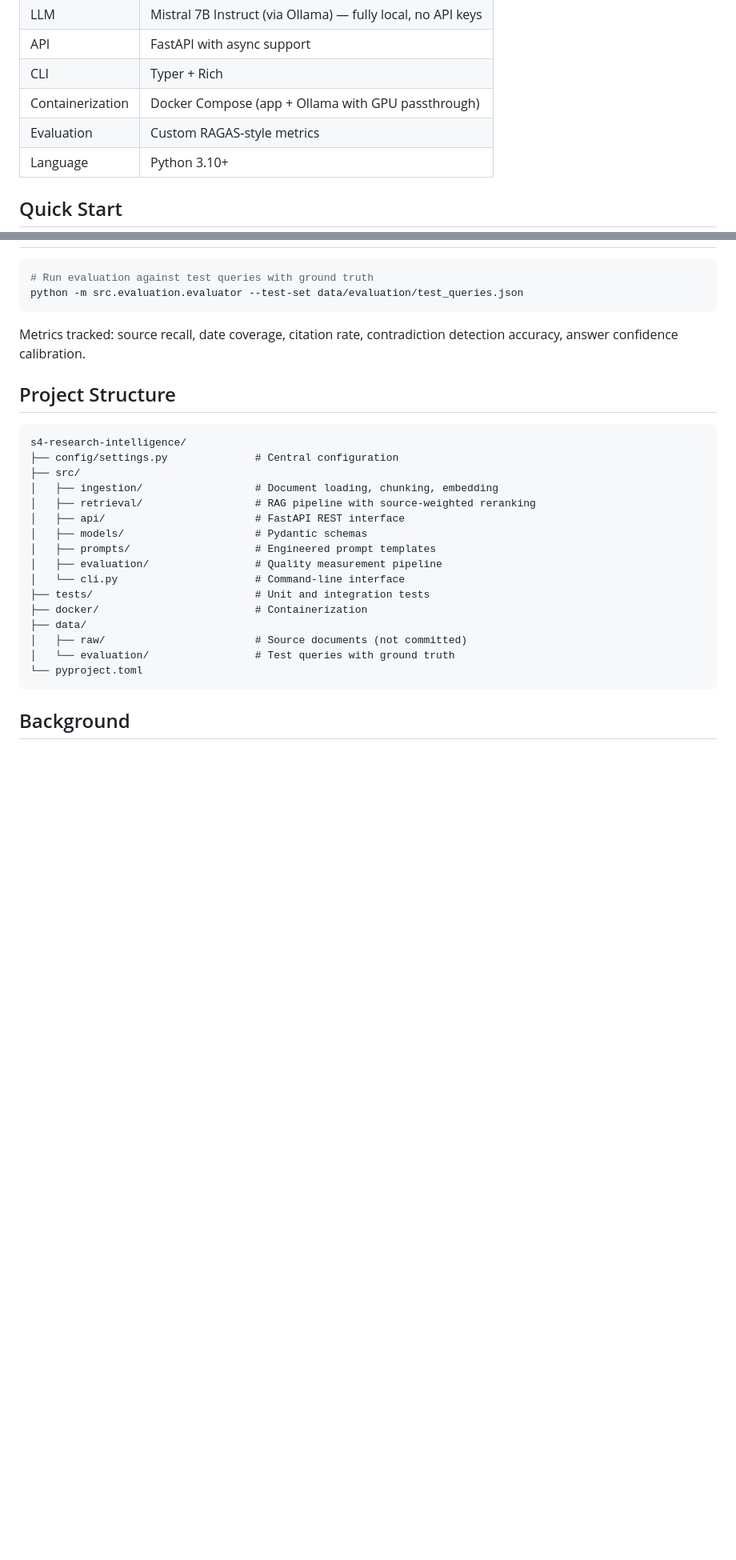
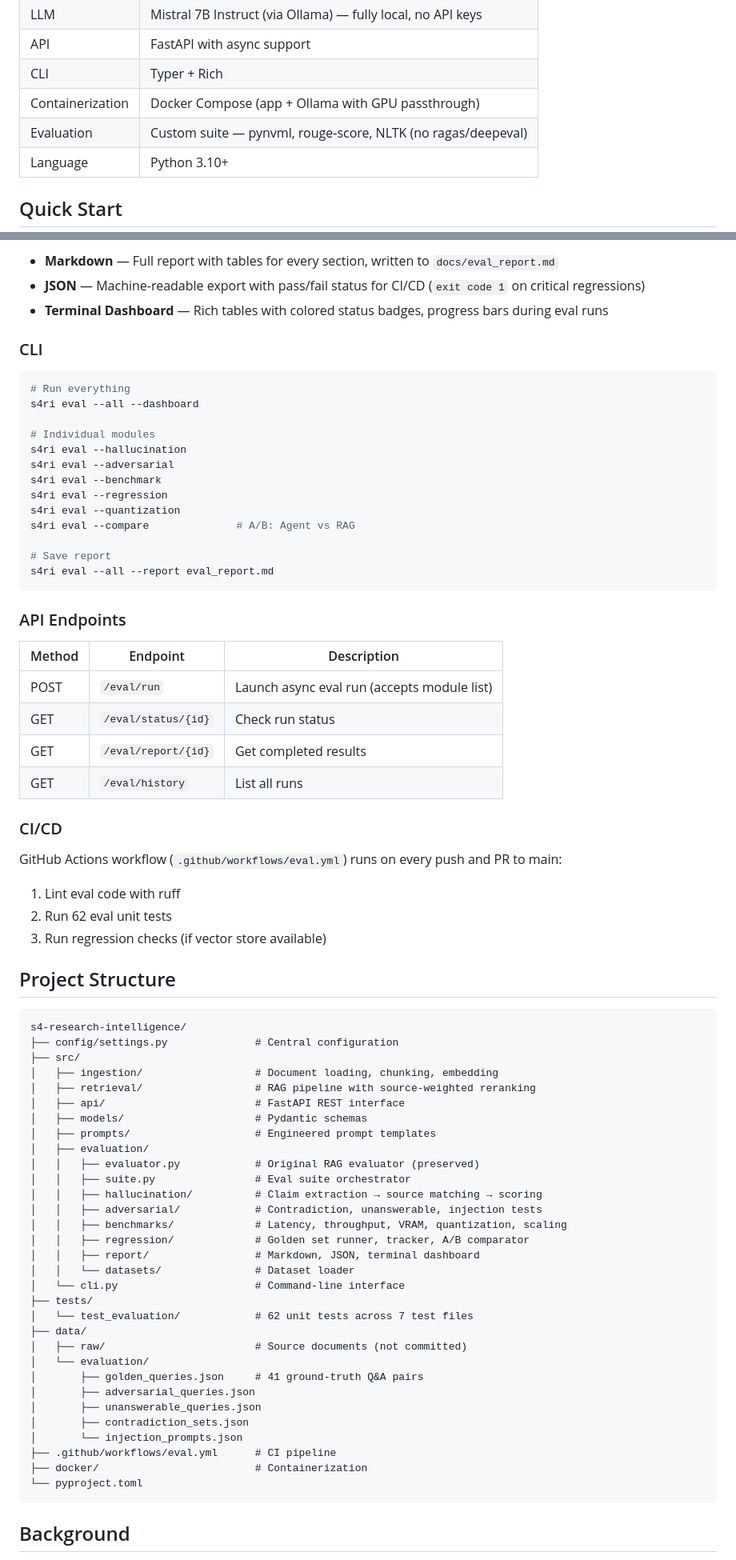
Before and after one commit to chrismado/s4-research-intelligence, a Markdown page: README.md, 2 parts joined by grey strips. Shown at 80% size. GitHub-like rendering; blank space fills up the shorter version.

````diff
--- a/README.md
+++ b/README.md
@@ -44,7 +44,7 @@ Query → Vector Search (ChromaDB) → Source-Weighted Reranking → Context Ass
 | API | FastAPI with async support |
 | CLI | Typer + Rich |
 | Containerization | Docker Compose (app + Ollama with GPU passthrough) |
-| Evaluation | Custom RAGAS-style metrics |
+| Evaluation | Custom suite — pynvml, rouge-score, NLTK (no ragas/deepeval) |
 | Language | Python 3.10+ |
 
 ## Quick Start
@@ -132,10 +195,41 @@ curl -X POST http://localhost:8000/api/v1/ingest/file \
+- **Markdown** — Full report with tables for every section, written to `docs/eval_report.md`
+- **JSON** — Machine-readable export with pass/fail status for CI/CD (`exit code 1` on critical regressions)
+- **Terminal Dashboard** — Rich tables with colored status badges, progress bars during eval runs
+
+### CLI
 
 ```bash
-# Run evaluation against test queries with ground truth
-python -m src.evaluation.evaluator --test-set data/evaluation/test_queries.json
+# Run everything
+s4ri eval --all --dashboard
+
+# Individual modules
+s4ri eval --hallucination
+s4ri eval --adversarial
+s4ri eval --benchmark
+s4ri eval --regression
+s4ri eval --quantization
+s4ri eval --compare              # A/B: Agent vs RAG
+
+# Save report
+s4ri eval --all --report eval_report.md
 ```
 
-Metrics tracked: source recall, date coverage, citation rate, contradiction detection accuracy, answer confidence calibration.
+### API Endpoints
+
+| Method | Endpoint | Description |
+|--------|----------|-------------|
+| POST | `/eval/run` | Launch async eval run (accepts module list) |
+| GET | `/eval/status/{id}` | Check run status |
+| GET | `/eval/report/{id}` | Get completed results |
+| GET | `/eval/history` | List all runs |
+
+### CI/CD
+
+GitHub Actions workflow (`.github/workflows/eval.yml`) runs on every push and PR to main:
+
+1. Lint eval code with ruff
+2. Run 62 eval unit tests
+3. Run regression checks (if vector store available)
 
 ## Project Structure
 
@@ -148,13 +242,28 @@ s4-research-intelligence/
 │   ├── api/                        # FastAPI REST interface
 │   ├── models/                     # Pydantic schemas
 │   ├── prompts/                    # Engineered prompt templates
-│   ├── evaluation/                 # Quality measurement pipeline
+│   ├── evaluation/
+│   │   ├── evaluator.py            # Original RAG evaluator (preserved)
+│   │   ├── suite.py                # Eval suite orchestrator
+│   │   ├── hallucination/          # Claim extraction → source matching → scoring
+│   │   ├── adversarial/            # Contradiction, unanswerable, injection tests
+│   │   ├── benchmarks/             # Latency, throughput, VRAM, quantization, scaling
+│   │   ├── regression/             # Golden set runner, tracker, A/B comparator
+│   │   ├── report/                 # Markdown, JSON, terminal dashboard
+│   │   └── datasets/               # Dataset loader
 │   └── cli.py                      # Command-line interface
-├── tests/                          # Unit and integration tests
-├── docker/                         # Containerization
+├── tests/
+│   └── test_evaluation/            # 62 unit tests across 7 test files
 ├── data/
 │   ├── raw/                        # Source documents (not committed)
-│   └── evaluation/                 # Test queries with ground truth
+│   └── evaluation/
+│       ├── golden_queries.json     # 41 ground-truth Q&A pairs
+│       ├── adversarial_queries.json
+│       ├── unanswerable_queries.json
+│       ├── contradiction_sets.json
+│       └── injection_prompts.json
+├── .github/workflows/eval.yml      # CI pipeline
+├── docker/                         # Containerization
 └── pyproject.toml
 ```
 
````
Also changed, not shown: other parts of README.md (+64 -1 lines).
